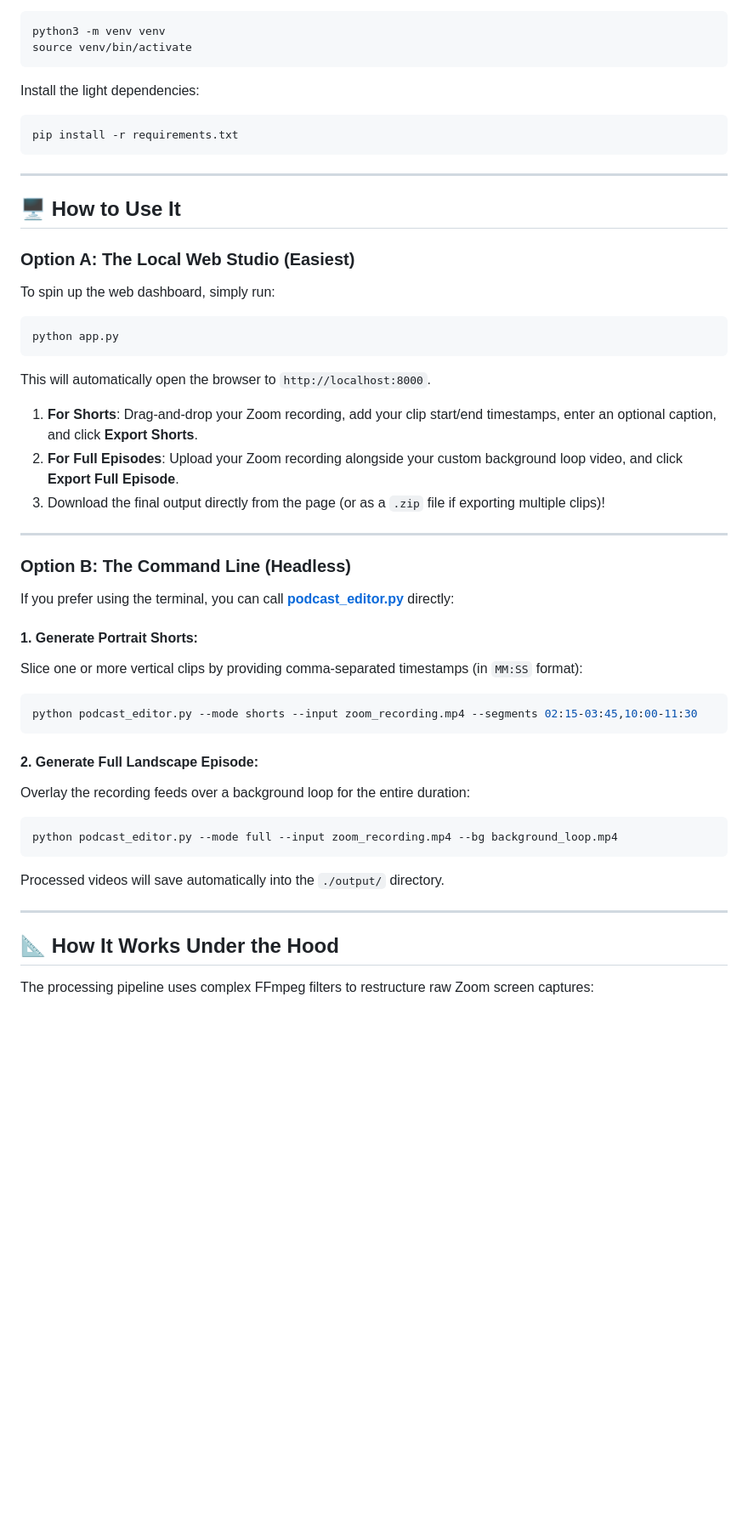
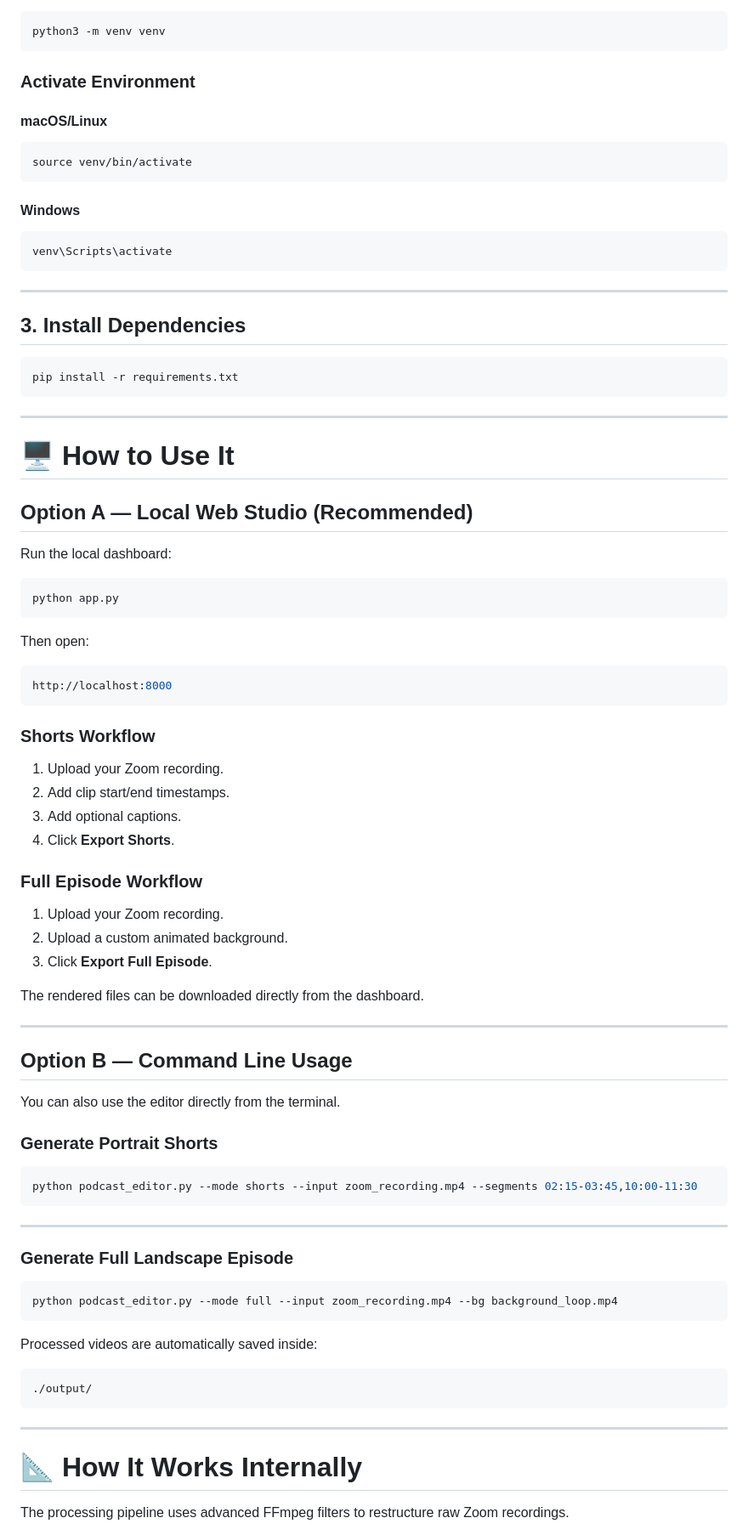
Before and after one commit to Ambrissh/podcast-editor, a Markdown page: README.md, the part around one of its changes. Shown at 85% size. Drawn GitHub-style; blank space fills up the shorter version.

Commit message:
Refactor README for improved structure and clarity
Updated README to improve formatting and clarity, including section headers and feature descriptions.

````diff
--- a/README.md
+++ b/README.md
@@ -72,53 +92,91 @@ If you prefer using a virtual environment:
 ```bash
 python3 -m venv venv
+```
+
+### Activate Environment
+
+#### macOS/Linux
+
+```bash
 source venv/bin/activate
 ```
 
-Install the light dependencies:
+#### Windows
+
+```bash
+venv\Scripts\activate
+```
+
+---
+
+## 3. Install Dependencies
+
 ```bash
 pip install -r requirements.txt
 ```
 
 ---
 
-## 🖥️ How to Use It
+# 🖥️ How to Use It
 
-### Option A: The Local Web Studio (Easiest)
+## Option A — Local Web Studio (Recommended)
 
-To spin up the web dashboard, simply run:
+Run the local dashboard:
 
 ```bash
 python app.py
 ```
 
-This will automatically open the browser to `http://localhost:8000`.
-1. **For Shorts**: Drag-and-drop your Zoom recording, add your clip start/end timestamps, enter an optional caption, and click **Export Shorts**.
-2. **For Full Episodes**: Upload your Zoom recording alongside your custom background loop video, and click **Export Full Episode**.
-3. Download the final output directly from the page (or as a `.zip` file if exporting multiple clips)!
+Then open:
+
+```bash
+http://localhost:8000
+```
+
+### Shorts Workflow
+
+1. Upload your Zoom recording.
+2. Add clip start/end timestamps.
+3. Add optional captions.
+4. Click **Export Shorts**.
+
+### Full Episode Workflow
+
+1. Upload your Zoom recording.
+2. Upload a custom animated background.
+3. Click **Export Full Episode**.
+
+The rendered files can be downloaded directly from the dashboard.
 
 ---
 
-### Option B: The Command Line (Headless)
+## Option B — Command Line Usage
 
-If you prefer using the terminal, you can call **[podcast_editor.py](podcast_editor.py)** directly:
+You can also use the editor directly from the terminal.
 
-#### 1. Generate Portrait Shorts:
-Slice one or more vertical clips by providing comma-separated timestamps (in `MM:SS` format):
+### Generate Portrait Shorts
+
 ```bash
 python podcast_editor.py --mode shorts --input zoom_recording.mp4 --segments 02:15-03:45,10:00-11:30
 ```
 
-#### 2. Generate Full Landscape Episode:
-Overlay the recording feeds over a background loop for the entire duration:
+---
+
+### Generate Full Landscape Episode
+
 ```bash
 python podcast_editor.py --mode full --input zoom_recording.mp4 --bg background_loop.mp4
 ```
 
-Processed videos will save automatically into the `./output/` directory.
+Processed videos are automatically saved inside:
+
+```bash
+./output/
+```
 
 ---
 
-## 📐 How It Works Under the Hood
+# 📐 How It Works Internally
 
-The processing pipeline uses complex FFmpeg filters to restructure raw Zoom screen captures:
+The processing pipeline uses advanced FFmpeg filters to restructure raw Zoom recordings.
 
````
Also changed, not shown: other parts of README.md (+108 -36 lines).
